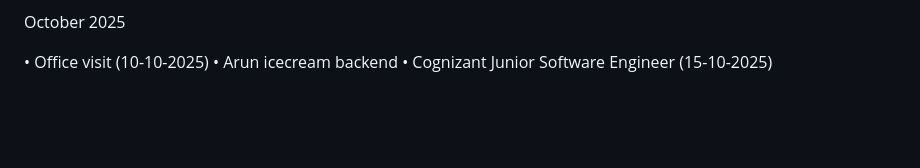
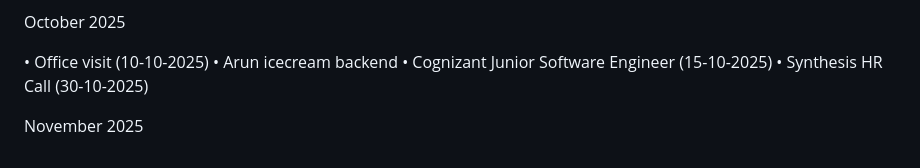
Before and after one commit to naveensivakumar14/ZATN, a Markdown page: README.md, the part around the change. Rendered like a GitHub page; blank space fills up the shorter version.

```diff
--- a/README.md
+++ b/README.md
@@ -288,3 +288,6 @@ October 2025
 • Office visit (10-10-2025)
 • Arun icecream backend
 • Cognizant Junior Software Engineer (15-10-2025)
+• Synthesis HR Call (30-10-2025)
+
+November 2025
```
